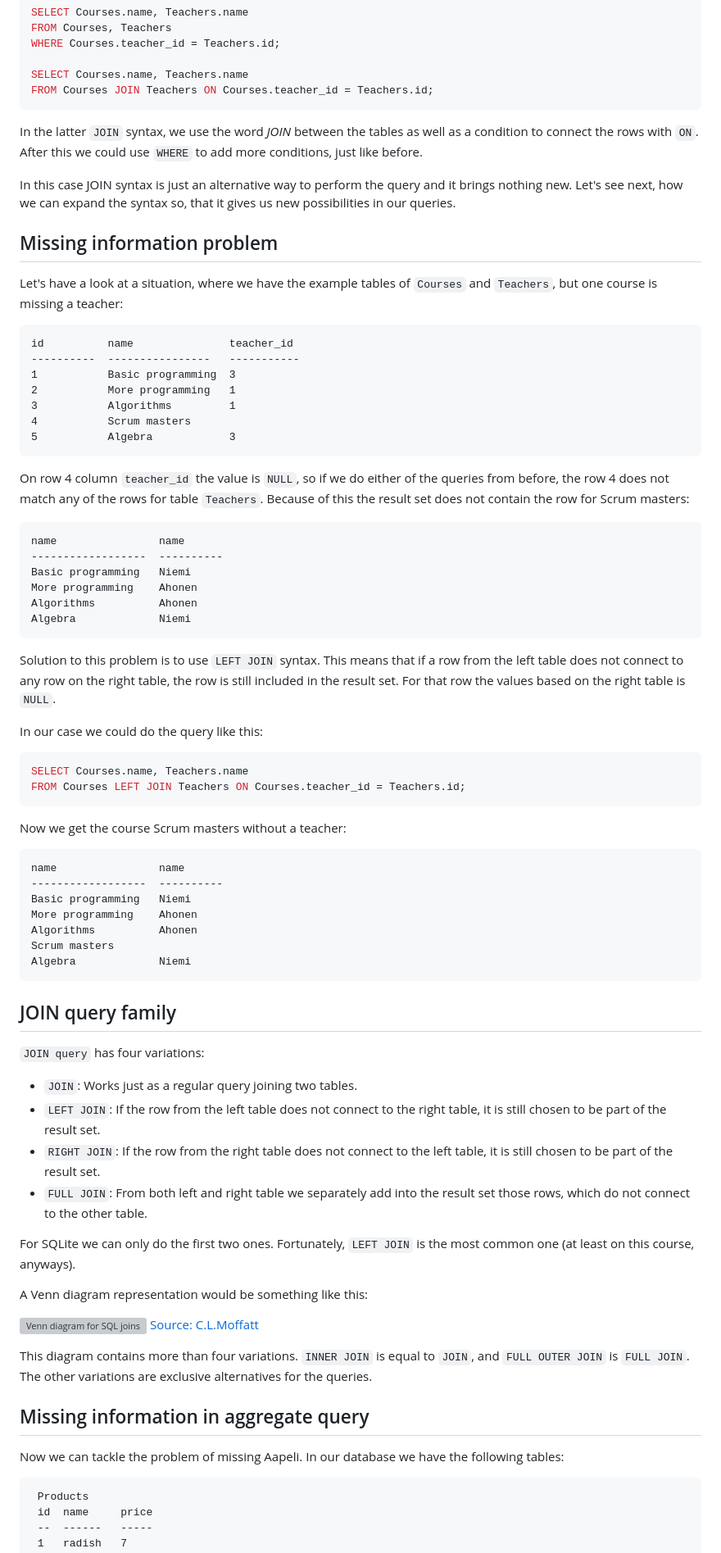
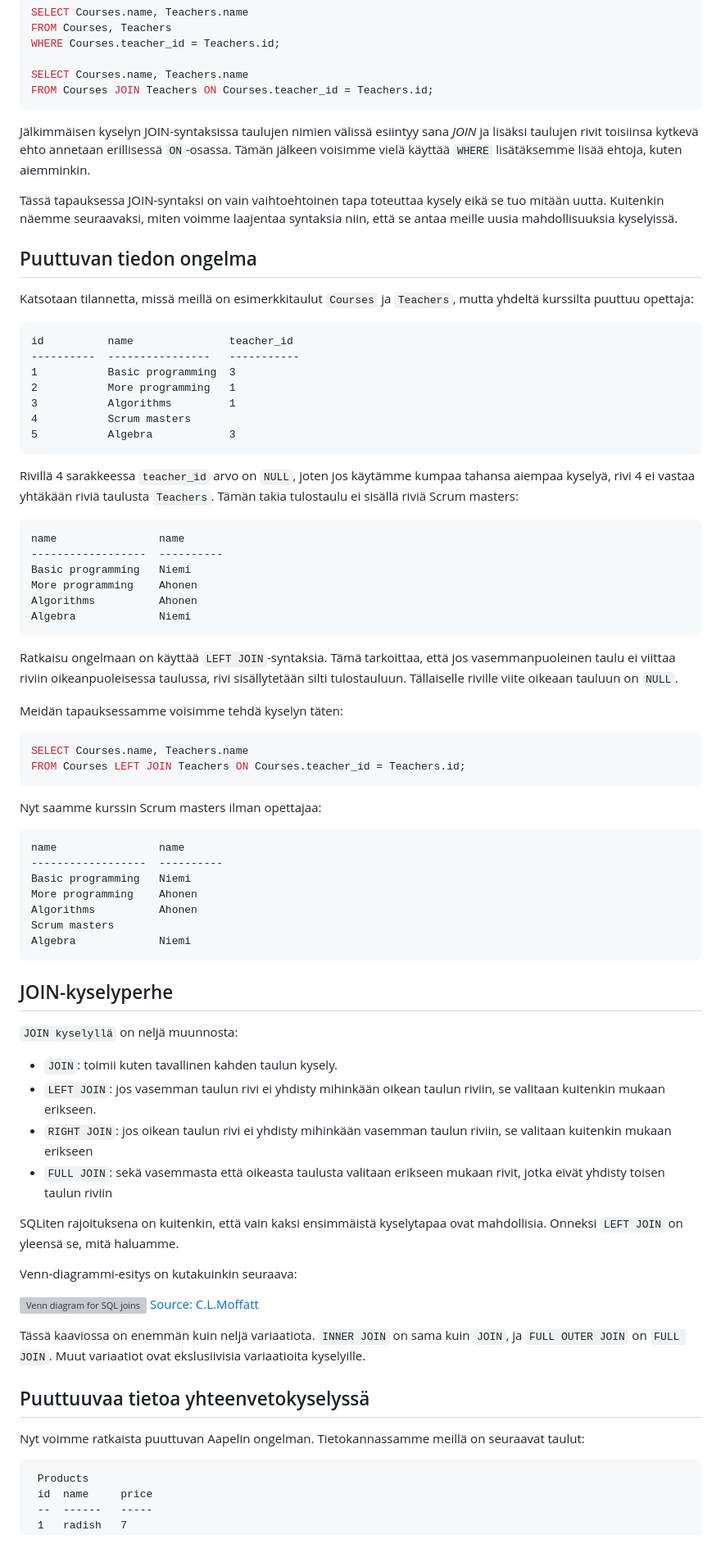
Before and after one commit to centria/tietokannat, a Markdown page: src/content/monta-taulua.md, the part around one of its changes. Shown at 82% size. Rendered like a GitHub page; grey boxes are pictures that could not be loaded.

Commit message:
monta taulua

````diff
--- a/src/content/monta-taulua.md
+++ b/src/content/monta-taulua.md
@@ -341,13 +358,15 @@ SELECT Courses.name, Teachers.name
 FROM Courses JOIN Teachers ON Courses.teacher_id = Teachers.id;
 ```
 
-In the latter `JOIN` syntax, we use the word *JOIN* between the tables as well as a condition to connect the rows with `ON`. After this we could use `WHERE` to add more conditions, just like before.
+Jälkimmäisen kyselyn JOIN-syntaksissa taulujen nimien välissä esiintyy sana *JOIN* ja lisäksi taulujen rivit toisiinsa kytkevä ehto annetaan erillisessä `ON`-osassa. Tämän jälkeen voisimme vielä käyttää `WHERE` lisätäksemme lisää ehtoja, kuten aiemminkin.
 
-In this case JOIN syntax is just an alternative way to perform the query and it brings nothing new. Let's see next, how we can expand the syntax so, that it gives us new possibilities in our queries.
+Tässä tapauksessa JOIN-syntaksi on vain vaihtoehtoinen tapa toteuttaa kysely eikä se tuo mitään uutta. Kuitenkin näemme seuraavaksi, miten voimme laajentaa syntaksia niin, että se antaa meille uusia mahdollisuuksia kyselyissä.
 
-## Missing information problem
 
-Let's have a look at a situation, where we have the example tables of `Courses` and `Teachers`, but one course is missing a teacher:
+
+## Puuttuvan tiedon ongelma
+
+Katsotaan tilannetta, missä meillä on esimerkkitaulut `Courses` ja `Teachers`, mutta yhdeltä kurssilta puuttuu opettaja:
 
 ```
 id          name               teacher_id
@@ -359,7 +378,8 @@ id          name               teacher_id
 5           Algebra            3
 ```
 
-On row 4 column `teacher_id` the value is `NULL`, so if we do either of the queries from before, the row 4 does not match any of the rows for table `Teachers`. Because of this the result set does not contain the row for Scrum masters:
+Rivillä 4 sarakkeessa `teacher_id` arvo on `NULL`, joten jos käytämme kumpaa tahansa aiempaa kyselyä, rivi 4 ei vastaa yhtäkään riviä taulusta `Teachers`. Tämän takia tulostaulu ei sisällä riviä Scrum masters:
+
 
 
 ```
@@ -371,16 +391,16 @@ Algorithms          Ahonen
 Algebra             Niemi
 ```
 
-Solution to this problem is to use `LEFT JOIN` syntax. This means that if a row from the left table does not connect to any row on the right table, the row is still included in the result set. For that row the values based on the right table is `NULL`.
+Ratkaisu ongelmaan on käyttää `LEFT JOIN`-syntaksia. Tämä tarkoittaa, että jos vasemmanpuoleinen taulu ei viittaa riviin oikeanpuoleisessa taulussa, rivi sisällytetään silti tulostauluun. Tällaiselle riville viite oikeaan tauluun on `NULL`.
 
-In our case we could do the query like this:
+Meidän tapauksessamme voisimme tehdä kyselyn täten:
 
 ```sql
 SELECT Courses.name, Teachers.name
 FROM Courses LEFT JOIN Teachers ON Courses.teacher_id = Teachers.id;
 ```
 
-Now we get the course Scrum masters without a teacher:
+Nyt saamme kurssin Scrum masters ilman opettajaa:
 
 ```
 name                name
@@ -392,26 +412,28 @@ Scrum masters
 Algebra             Niemi
 ```
 
-## JOIN query family
+## JOIN-kyselyperhe
 
-`JOIN query` has four variations:
-* `JOIN`: Works just as a regular query joining two tables.
-* `LEFT JOIN`: If the row from the left table does not connect to the right table, it is still chosen to be part of the result set.
-* `RIGHT JOIN`: If the row from the right table does not connect to the left table, it is still chosen to be part of the result set.
-* `FULL JOIN`: From both left and right table we separately add into the result set those rows, which do not connect to the other table.
 
-For SQLite we can only do the first two ones. Fortunately, `LEFT JOIN` is the most common one (at least on this course, anyways).
+`JOIN kyselyllä` on neljä muunnosta:
+* `JOIN`: toimii kuten tavallinen kahden taulun kysely.
+* `LEFT JOIN`: jos vasemman taulun rivi ei yhdisty mihinkään oikean taulun riviin, se valitaan kuitenkin mukaan erikseen.
+* `RIGHT JOIN`: jos oikean taulun rivi ei yhdisty mihinkään vasemman taulun riviin, se valitaan kuitenkin mukaan erikseen
+* `FULL JOIN`: sekä vasemmasta että oikeasta taulusta valitaan erikseen mukaan rivit, jotka eivät yhdisty toisen taulun riviin
 
-A Venn diagram representation would be something like this:
+SQLiten rajoituksena on kuitenkin, että vain kaksi ensimmäistä kyselytapaa ovat mahdollisia. Onneksi `LEFT JOIN` on yleensä se, mitä haluamme.
+
+Venn-diagrammi-esitys on kutakuinkin seuraava:
 
 ![Venn diagram for SQL joins](https://raw.githubusercontent.com/centria/databases/master/src/images/sql_venn.png)
 [Source: C.L.Moffatt](https://www.codeproject.com/articles/33052/visual-representation-of-sql-joins)
 
-This diagram contains more than four variations. `INNER JOIN` is equal to `JOIN`, and `FULL OUTER JOIN` is `FULL JOIN`. The other variations are exclusive alternatives for the queries.
+Tässä kaaviossa on enemmän kuin neljä variaatiota. `INNER JOIN` on sama kuin `JOIN`, ja `FULL OUTER JOIN` on `FULL JOIN`. Muut variaatiot ovat ekslusiivisia variaatioita kyselyille.
 
-## Missing information in aggregate query
+## Puuttuuvaa tietoa yhteenvetokyselyssä
 
-Now we can tackle the problem of missing Aapeli. In our database we have the following tables:
+Nyt voimme ratkaista puuttuvan Aapelin ongelman. Tietokannassamme meillä on seuraavat taulut:
+
 
 ```
  Products
````
Also changed, not shown: other parts of src/content/monta-taulua.md (+76 -57 lines), src/content/alkeet.md (+1 -1 lines).
